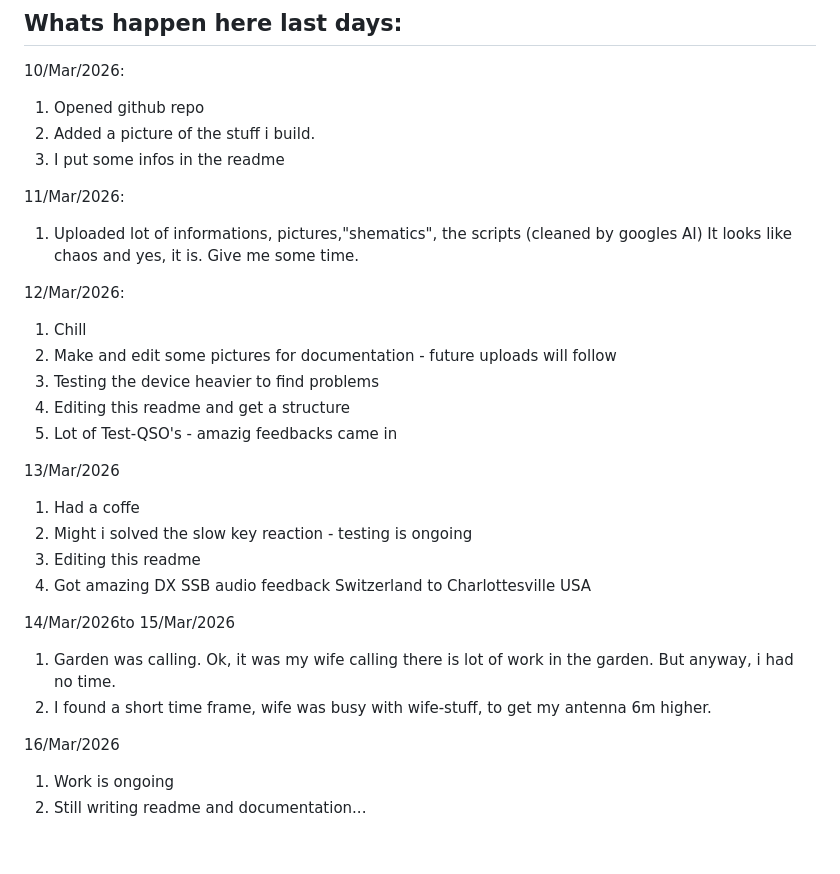
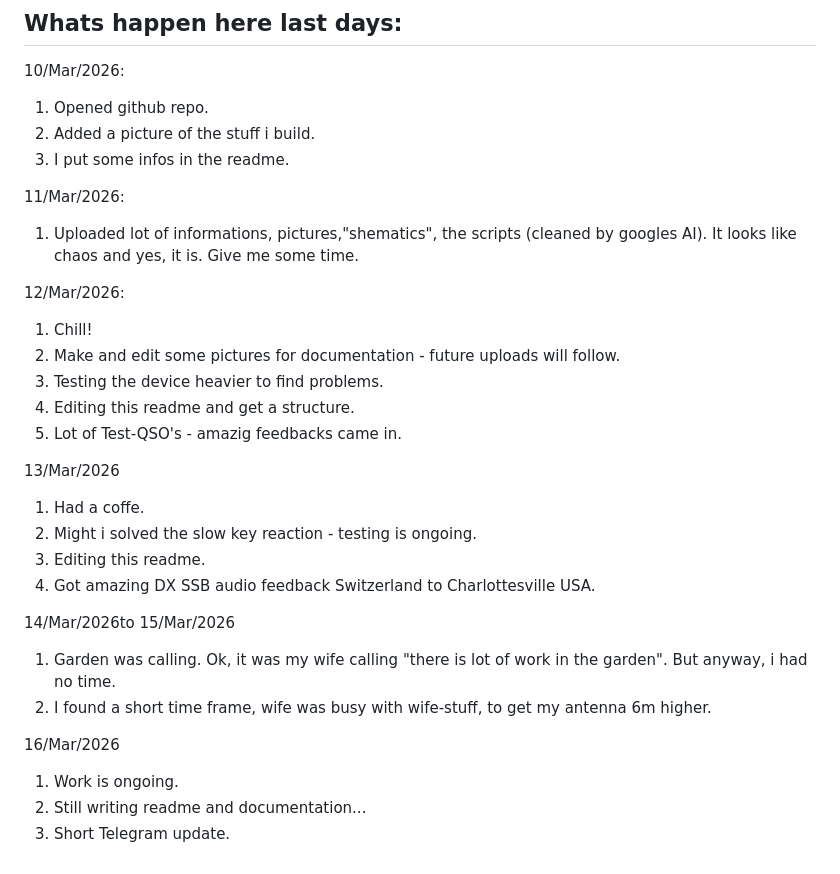
Before and after one commit to ThatCrazyDcGuy/AE-5900_Remote_v1, a Markdown page: README.md, the part around the change. Drawn GitHub-style.

```diff
--- a/README.md
+++ b/README.md
@@ -165,36 +165,37 @@ I'm not a coder, but i can read what someone has written, i can understand and i
 ## Whats happen here last days:
 
 10/Mar/2026:
-1. Opened github repo
+1. Opened github repo.
 2. Added a picture of the stuff i build.
-3. I put some infos in the readme
+3. I put some infos in the readme.
 
 11/Mar/2026:
 
-1. Uploaded lot of informations, pictures,"shematics", the scripts (cleaned by googles AI)
+1. Uploaded lot of informations, pictures,"shematics", the scripts (cleaned by googles AI).
 It looks like chaos and yes, it is. Give me some time.
 
 12/Mar/2026:
 
-1. Chill
-2. Make and edit some pictures for documentation - future uploads will follow
-3. Testing the device heavier to find problems
-4. Editing this readme and get a structure
-5. Lot of Test-QSO's - amazig feedbacks came in
+1. Chill!
+2. Make and edit some pictures for documentation - future uploads will follow.
+3. Testing the device heavier to find problems.
+4. Editing this readme and get a structure.
+5. Lot of Test-QSO's - amazig feedbacks came in.
 
 13/Mar/2026
 
-1. Had a coffe
-2. Might i solved the slow key reaction - testing is ongoing
-3. Editing this readme
-4. Got amazing DX SSB audio feedback Switzerland to Charlottesville USA
+1. Had a coffe.
+2. Might i solved the slow key reaction - testing is ongoing.
+3. Editing this readme.
+4. Got amazing DX SSB audio feedback Switzerland to Charlottesville USA.
 
 14/Mar/2026to 15/Mar/2026
 
-1. Garden was calling. Ok, it was my wife calling there is lot of work in the garden. But anyway, i had no time.
+1. Garden was calling. Ok, it was my wife calling "there is lot of work in the garden". But anyway, i had no time.
 2. I found a short time frame, wife was busy with wife-stuff, to get my antenna 6m higher.
 
 16/Mar/2026
 
-1. Work is ongoing
+1. Work is ongoing.
 2. Still writing readme and documentation...
+3. Short Telegram update.
```
